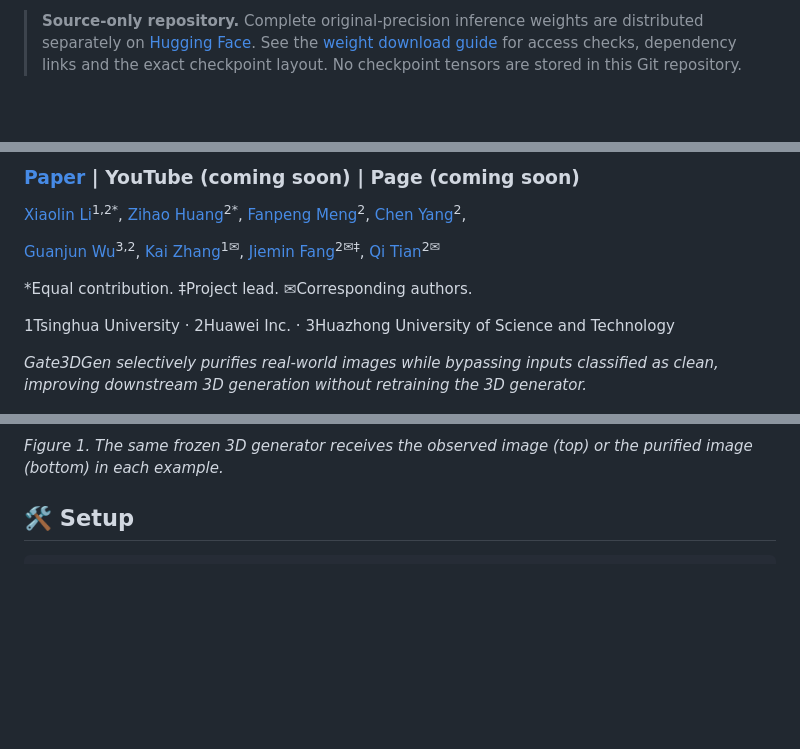
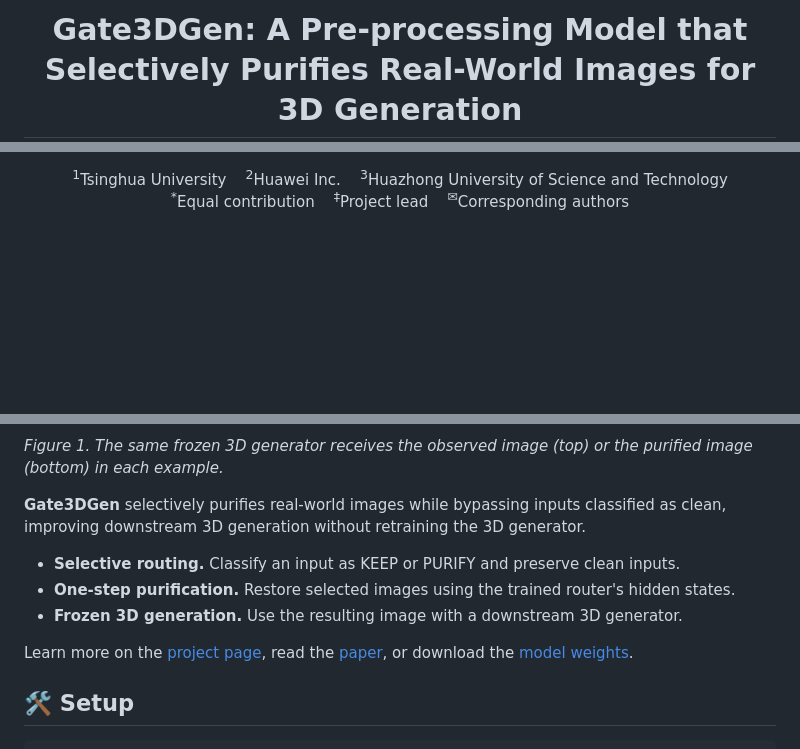
Before and after one commit to Supra-3D/gate3dgen, a Markdown page: README.md, 3 parts joined by grey strips. Drawn GitHub-style; blank space fills up the shorter version.

Commit message:
Align README introduction with SUPRA-Tex project layout

```diff
--- a/README.md
+++ b/README.md
@@ -1,5 +1,2 @@
-> **Source-only repository.** Complete original-precision inference weights are
-> distributed separately on [Hugging Face](https://huggingface.co/hllee0615/gate3dgen).
-> See the [weight download guide](docs/weights.md) for access checks, dependency links
-> and the exact checkpoint layout. No checkpoint tensors are stored in this Git repository.
+<h1 align="center">Gate3DGen: A Pre-processing Model that Selectively Purifies Real-World Images for 3D Generation</h1>
 
@@ -9,19 +20,27 @@
 
-### [Paper](docs/Gate3DGen.pdf) | YouTube (coming soon) | Page (coming soon)
-
-[Xiaolin Li](https://orcid.org/0009-0005-6066-2131)<sup>1,2*</sup>, [Zihao Huang](https://inso-13.github.io/)<sup>2*</sup>, [Fanpeng Meng](https://mfp0610.github.io/)<sup>2</sup>, [Chen Yang](https://chensjtu.github.io/)<sup>2</sup>,
-
-[Guanjun Wu](https://guanjunwu.github.io/)<sup>3,2</sup>, [Kai Zhang](https://www.sigs.tsinghua.edu.cn/zk_en/main.htm)<sup>1✉</sup>, [Jiemin Fang](https://jaminfong.cn/)<sup>2✉‡</sup>, [Qi Tian](https://www.qitian1987.com/)<sup>2✉</sup>
-
-*Equal contribution. ‡Project lead. ✉Corresponding authors.
-
-1Tsinghua University · 2Huawei Inc. · 3Huazhong University of Science and Technology
-
-*Gate3DGen selectively purifies real-world images while bypassing inputs classified as clean, improving downstream 3D generation without retraining the 3D generator.*
+<p align="center">
+  <sup>1</sup>Tsinghua University &nbsp;&nbsp;
+  <sup>2</sup>Huawei Inc. &nbsp;&nbsp;
+  <sup>3</sup>Huazhong University of Science and Technology<br>
+  <sup>*</sup>Equal contribution &nbsp;&nbsp;
+  <sup>‡</sup>Project lead &nbsp;&nbsp;
+  <sup>✉</sup>Corresponding authors
+</p>
 
 ![Figure 1: 3D generation from observed images and Gate3DGen-purified images](docs/images/figure1_teaser.png)
 
 *Figure 1. The same frozen 3D generator receives the observed image (top) or the purified image (bottom) in each example.*
+
+**Gate3DGen** selectively purifies real-world images while bypassing inputs
+classified as clean, improving downstream 3D generation without retraining the
+3D generator.
+
+- **Selective routing.** Classify an input as KEEP or PURIFY and preserve clean inputs.
+- **One-step purification.** Restore selected images using the trained router's hidden states.
+- **Frozen 3D generation.** Use the resulting image with a downstream 3D generator.
+
+Learn more on the [project page](https://supra-3d.github.io/gate3dgen/), read the
+[paper](docs/Gate3DGen.pdf), or download the [model weights](https://huggingface.co/hllee0615/gate3dgen).
 
 ## 🛠️ Setup
 
```
Also changed, not shown: other parts of README.md (+19 -2 lines).
